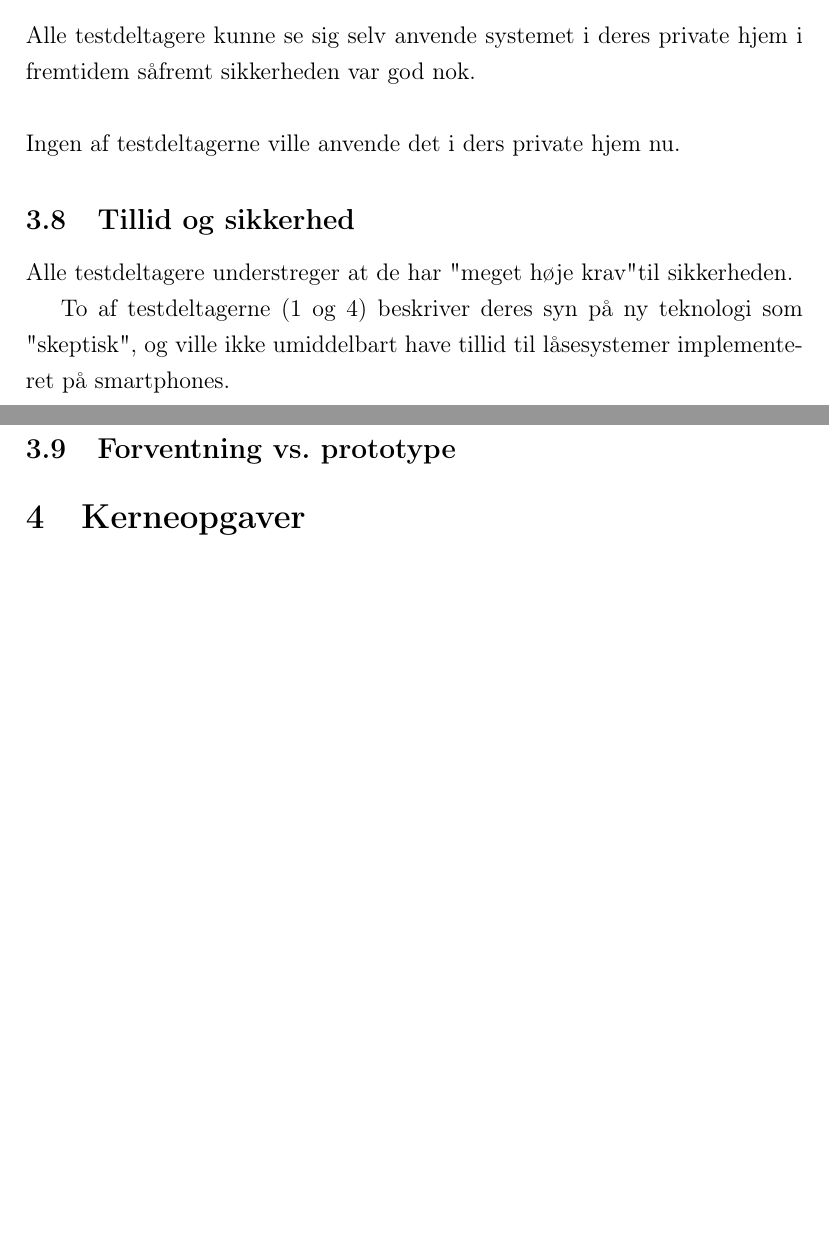
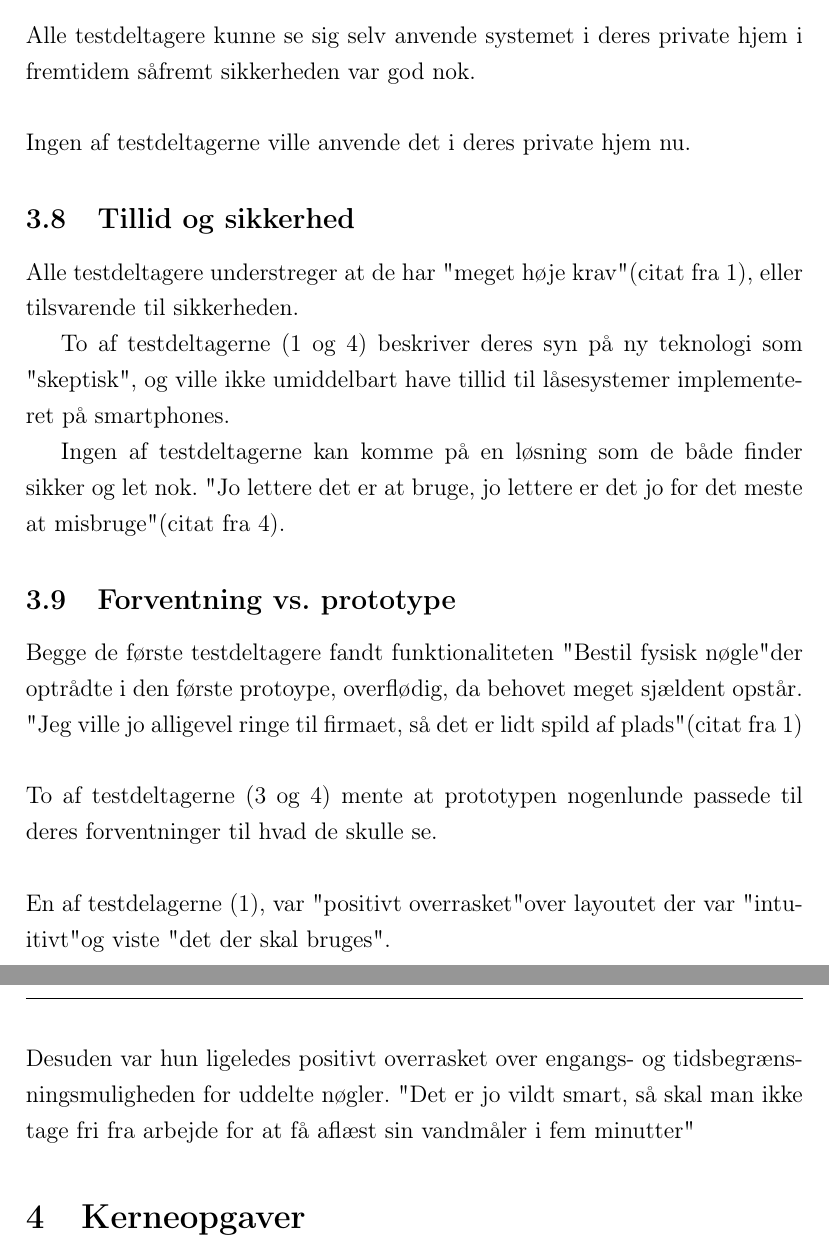
Before and after one commit to StringedPurse52/HCI, a LaTeX document (Gruppe6k_Øvelse_6.tex): two parts of pages 11 and 12 of 20 before the commit and two parts of pages 11 and 12 of 21 after it, joined at a grey line, cut so that both start at the same text, the shorter picture padded with empty space. Compiled offline with pdfLaTeX.

Commit message:
Sidste commit fra mig, interviewresultater samt kommentarer

```diff
--- a/Gruppe6k_Øvelse_6.tex
+++ b/Gruppe6k_Øvelse_6.tex
@@ -268,14 +270,26 @@ En deltager (1), nævner at et fingeraftrykslås ville være ufyldestgørende so
 \subsection{Holdninger til anvendelse}
 Alle testdeltagere kunne se sig selv anvende systemet i deres private hjem i fremtidem såfremt sikkerheden var god nok.
 \\ \\
-Ingen af testdeltagerne ville anvende det i ders private hjem nu.
+Ingen af testdeltagerne ville anvende det i deres private hjem nu.
 \subsection{Tillid og sikkerhed}
 
-Alle testdeltagere understreger at de har "meget høje krav" til sikkerheden.
+Alle testdeltagere understreger at de har "meget høje krav" (citat fra 1), eller tilsvarende til sikkerheden.
 
 To af testdeltagerne (1 og 4) beskriver deres syn på ny teknologi som "skeptisk", og ville ikke umiddelbart have tillid til låsesystemer implementeret på smartphones.
 
+Ingen af testdeltagerne kan komme på en løsning som de både finder sikker og let nok. "Jo lettere det er at bruge, jo lettere er det jo for det meste at misbruge" (citat fra 4).
+
+
+
 \subsection{Forventning vs. prototype}
+\\ \\
+Begge de første testdeltagere fandt funktionaliteten "Bestil fysisk nøgle" der optrådte i den første protoype, overflødig, da behovet meget sjældent opstår. \\"Jeg ville jo alligevel ringe til firmaet, så det er lidt spild af plads" (citat fra 1)
+\\ \\
+To af testdeltagerne (3 og 4) mente at prototypen nogenlunde passede til deres forventninger til hvad de skulle se.
+\\ \\
+En af testdelagerne (1), var "positivt overrasket" over layoutet der var "intuitivt" og viste "det der skal bruges". \\
+Desuden var hun ligeledes positivt overrasket over engangs- og tidsbegrænsningsmuligheden for uddelte nøgler. "Det er jo vildt smart, så skal man ikke tage fri fra arbejde for at få aflæst sin vandmåler i fem minutter"
+
 
 \section{Kerneopgaver}
 
```
Also changed, not shown: Gruppe6k_Øvelse_6.tex (13 more changed lines), 5 other files.
